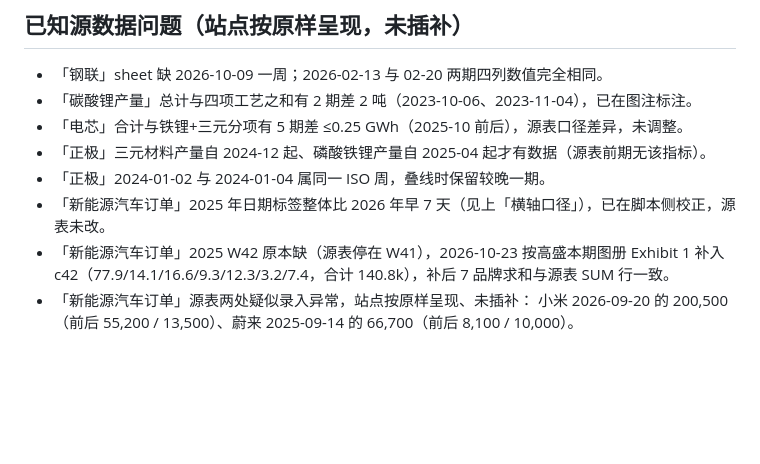
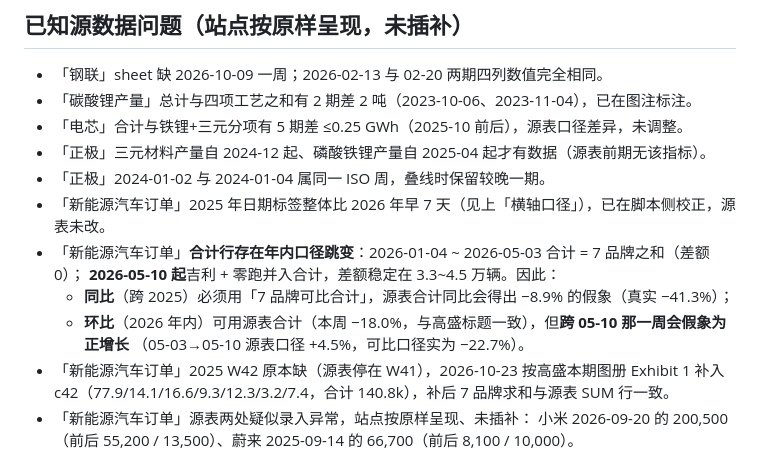
Before and after one commit to xujiahao88/lithium-charts, a Markdown page: README.md, the part around the change. Rendered like a GitHub page; blank space fills up the shorter version.

Commit message:
docs: 说明订单合计行 2026-05-10 起并入吉利/零跑（同比用可比口径、环比用源表口径）

```diff
--- a/README.md
+++ b/README.md
@@ -133,6 +133,11 @@ python scripts/build_lc_downstream_charts.py --only lc_cell
 - 「正极」三元材料产量自 2024-12 起、磷酸铁锂产量自 2025-04 起才有数据（源表前期无该指标）。
 - 「正极」2024-01-02 与 2024-01-04 属同一 ISO 周，叠线时保留较晚一期。
 - 「新能源汽车订单」2025 年日期标签整体比 2026 年早 7 天（见上「横轴口径」），已在脚本侧校正，源表未改。
+- 「新能源汽车订单」**合计行存在年内口径跳变**：2026-01-04 ~ 2026-05-03 合计 = 7 品牌之和（差额 0）；
+  **2026-05-10 起**吉利 + 零跑并入合计，差额稳定在 3.3~4.5 万辆。因此：
+  - **同比**（跨 2025）必须用「7 品牌可比合计」，源表合计同比会得出 −8.9% 的假象（真实 −41.3%）；
+  - **环比**（2026 年内）可用源表合计（本周 −18.0%，与高盛标题一致），但**跨 05-10 那一周会假象为正增长**
+    （05-03→05-10 源表口径 +4.5%，可比口径实为 −22.7%）。
 - 「新能源汽车订单」2025 W42 原本缺（源表停在 W41），2026-10-23 按高盛本期图册 Exhibit 1 补入
   c42（77.9/14.1/16.6/9.3/12.3/3.2/7.4，合计 140.8k），补后 7 品牌求和与源表 SUM 行一致。
 - 「新能源汽车订单」源表两处疑似录入异常，站点按原样呈现、未插补：
```
